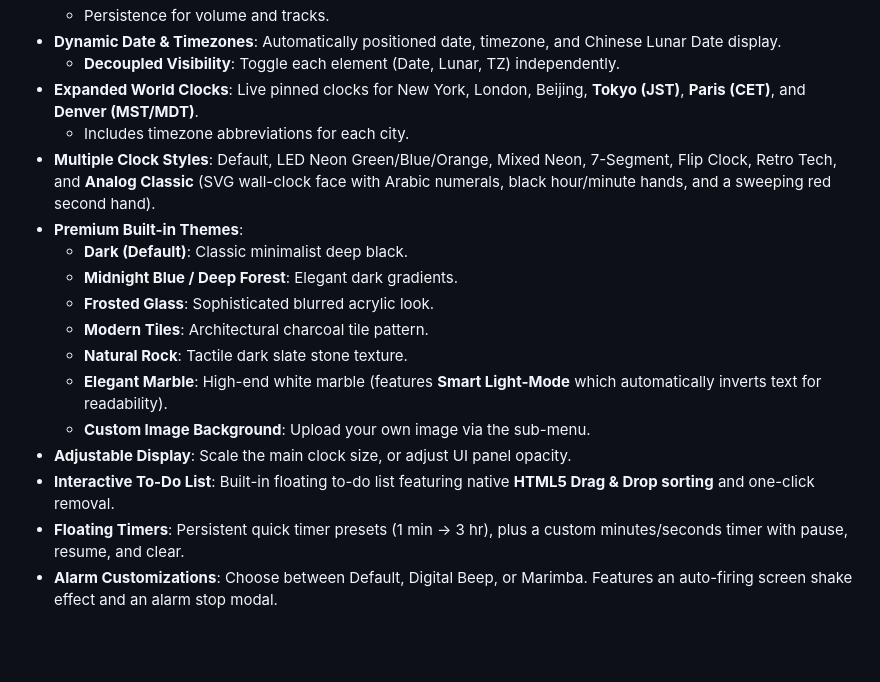
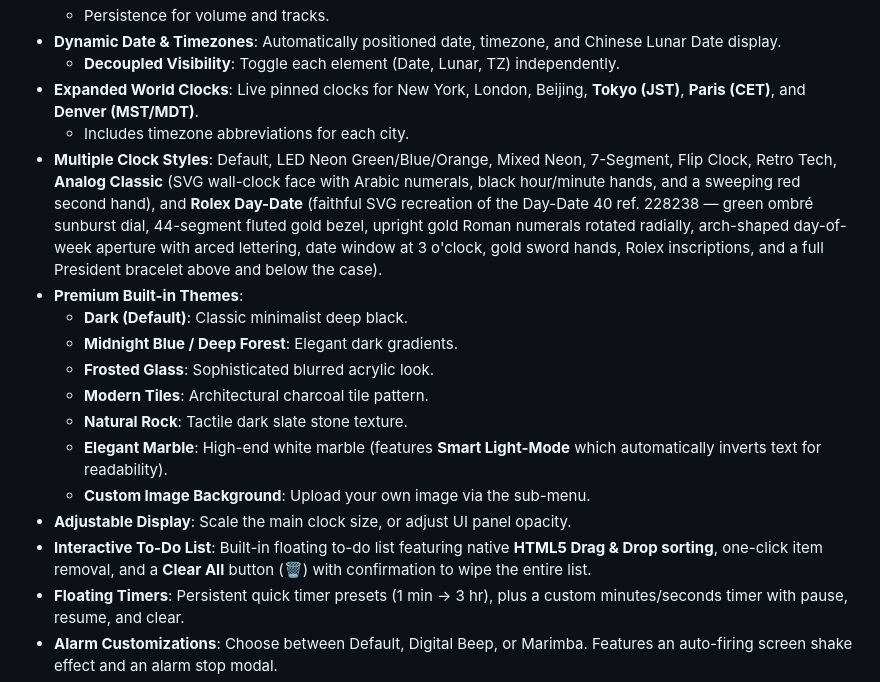
Before and after one commit to bsb3166/big-clock, a Markdown page: README.md, the part around the change. Drawn GitHub-style; blank space fills up the shorter version.

Commit message:
docs: update README - Rolex Day-Date style and to-do clear-all button
Co-Authored-By: Claude Sonnet 4.6 <noreply@anthropic.com>

```diff
--- a/README.md
+++ b/README.md
@@ -16,7 +16,7 @@ A fullscreen web clock with large display styles, floating timers, world clocks,
     - **Decoupled Visibility**: Toggle each element (Date, Lunar, TZ) independently.
 - **Expanded World Clocks**: Live pinned clocks for New York, London, Beijing, **Tokyo (JST)**, **Paris (CET)**, and **Denver (MST/MDT)**.
     - Includes timezone abbreviations for each city.
-- **Multiple Clock Styles**: Default, LED Neon Green/Blue/Orange, Mixed Neon, 7-Segment, Flip Clock, Retro Tech, and **Analog Classic** (SVG wall-clock face with Arabic numerals, black hour/minute hands, and a sweeping red second hand).
+- **Multiple Clock Styles**: Default, LED Neon Green/Blue/Orange, Mixed Neon, 7-Segment, Flip Clock, Retro Tech, **Analog Classic** (SVG wall-clock face with Arabic numerals, black hour/minute hands, and a sweeping red second hand), and **Rolex Day-Date** (faithful SVG recreation of the Day-Date 40 ref. 228238 — green ombré sunburst dial, 44-segment fluted gold bezel, upright gold Roman numerals rotated radially, arch-shaped day-of-week aperture with arced lettering, date window at 3 o'clock, gold sword hands, Rolex inscriptions, and a full President bracelet above and below the case).
 - **Premium Built-in Themes**:
     - **Dark (Default)**: Classic minimalist deep black.
     - **Midnight Blue / Deep Forest**: Elegant dark gradients.
@@ -26,7 +26,7 @@ A fullscreen web clock with large display styles, floating timers, world clocks,
     - **Elegant Marble**: High-end white marble (features **Smart Light-Mode** which automatically inverts text for readability).
     - **Custom Image Background**: Upload your own image via the sub-menu.
 - **Adjustable Display**: Scale the main clock size, or adjust UI panel opacity.
-- **Interactive To-Do List**: Built-in floating to-do list featuring native **HTML5 Drag & Drop sorting** and one-click removal.
+- **Interactive To-Do List**: Built-in floating to-do list featuring native **HTML5 Drag & Drop sorting**, one-click item removal, and a **Clear All** button (🗑) with confirmation to wipe the entire list.
 - **Floating Timers**: Persistent quick timer presets (1 min → 3 hr), plus a custom minutes/seconds timer with pause, resume, and clear.
 - **Alarm Customizations**: Choose between Default, Digital Beep, or Marimba. Features an auto-firing screen shake effect and an alarm stop modal.
 - **Auto-Hiding Menus**: The settings menu cleanly tucks itself into a capsule icon when your mouse leaves the area.
```
